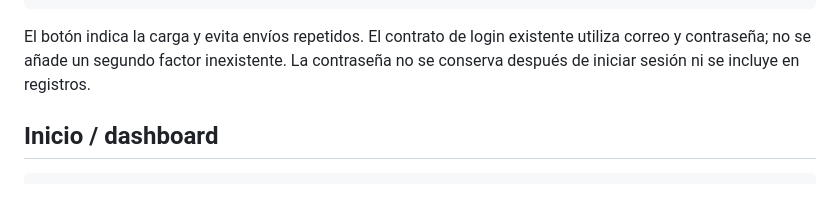
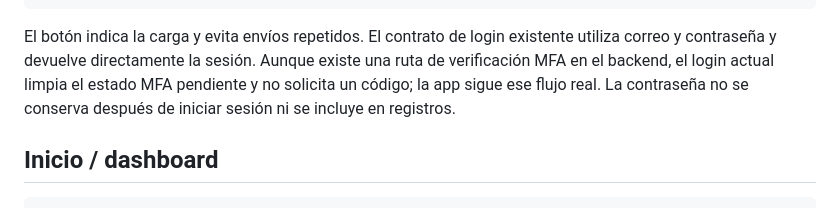
Before and after one commit to Josafock/Econolab-Movil, a Markdown page: docs/WIREFRAMES.md, the part around the change. GitHub-like rendering.

Commit message:
docs(HU-08/T-08.02): precisar el flujo de login auditado (#34)

````diff
--- a/docs/WIREFRAMES.md
+++ b/docs/WIREFRAMES.md
@@ -37,7 +37,7 @@ Trazabilidad en el repositorio: [HU-02 #2](https://github.com/Josafock/Econolab-
 └───────────────────────────────────┘
 ```
 
-El botón indica la carga y evita envíos repetidos. El contrato de login existente utiliza correo y contraseña; no se añade un segundo factor inexistente. La contraseña no se conserva después de iniciar sesión ni se incluye en registros.
+El botón indica la carga y evita envíos repetidos. El contrato de login existente utiliza correo y contraseña y devuelve directamente la sesión. Aunque existe una ruta de verificación MFA en el backend, el login actual limpia el estado MFA pendiente y no solicita un código; la app sigue ese flujo real. La contraseña no se conserva después de iniciar sesión ni se incluye en registros.
 
 ## Inicio / dashboard
 
````
